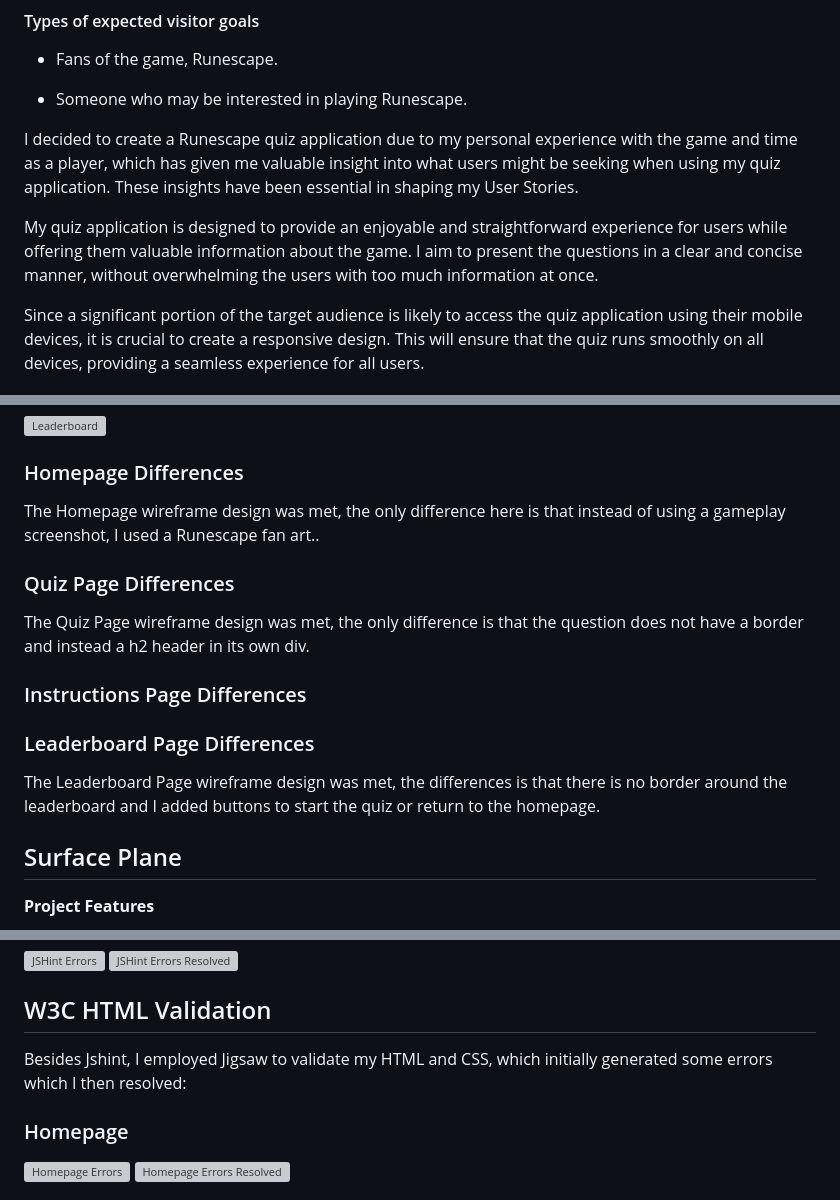
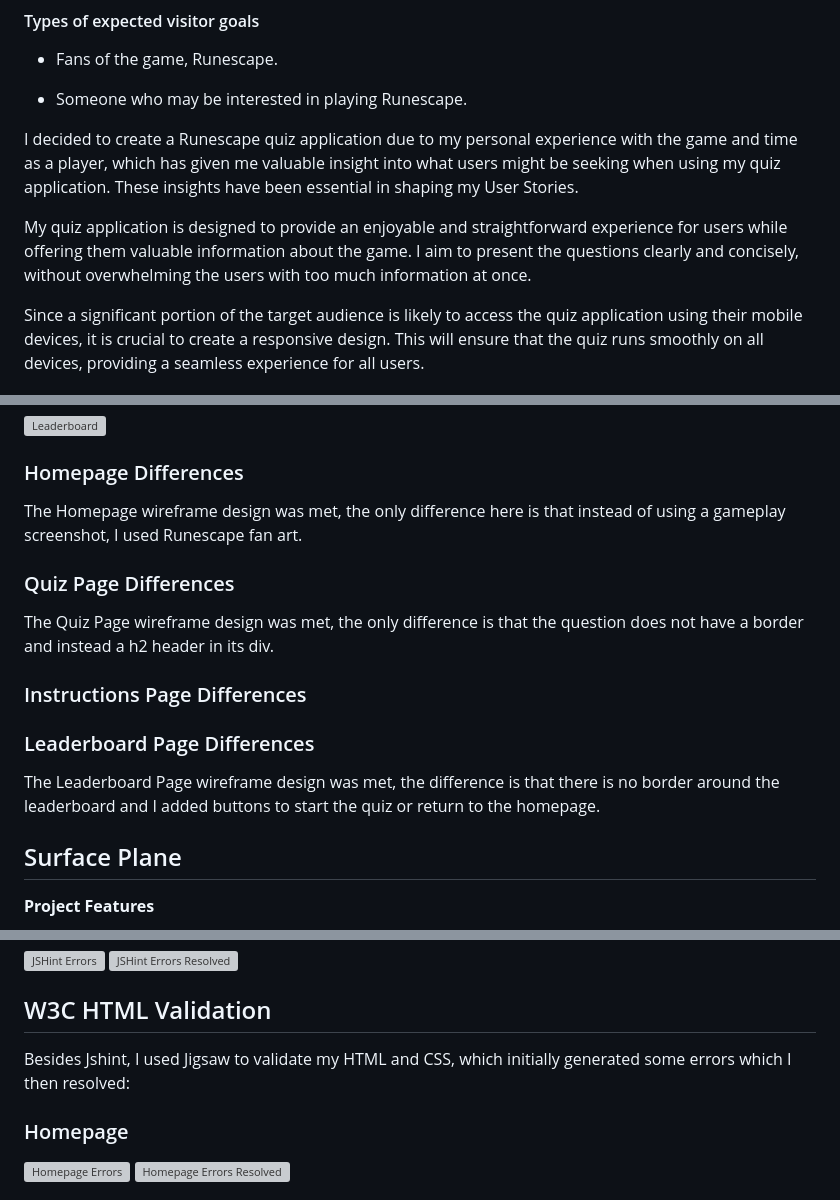
Before and after one commit to imransal/Runescape-Quiz, a Markdown page: README.md, 3 parts joined by grey strips. GitHub-like rendering; grey boxes are pictures that could not be loaded.

```diff
--- a/README.md
+++ b/README.md
@@ -77,7 +77,7 @@ After establishing the user experience strategy, the next vital step is to adopt
 
 I decided to create a Runescape quiz application due to my personal experience with the game and time as a player, which has given me valuable insight into what users might be seeking when using my quiz application. These insights have been essential in shaping my User Stories.
 
-My quiz application is designed to provide an enjoyable and straightforward experience for users while offering them valuable information about the game. I aim to present the questions in a clear and concise manner, without overwhelming the users with too much information at once.
+My quiz application is designed to provide an enjoyable and straightforward experience for users while offering them valuable information about the game. I aim to present the questions clearly and concisely, without overwhelming the users with too much information at once.
 
 Since a significant portion of the target audience is likely to access the quiz application using their mobile devices, it is crucial to create a responsive design. This will ensure that the quiz runs smoothly on all devices, providing a seamless experience for all users.
 
@@ -115,17 +115,17 @@ Here is a link to the Wireframes I designed.
 
 ### Homepage Differences
 
-The Homepage wireframe design was met, the only difference here is that instead of using a gameplay screenshot, I used a Runescape fan art..
+The Homepage wireframe design was met, the only difference here is that instead of using a gameplay screenshot, I used Runescape fan art.
 
 ### Quiz Page Differences
 
-The Quiz Page wireframe design was met, the only difference is that the question does not have a border and instead a h2 header in its own div.
+The Quiz Page wireframe design was met, the only difference is that the question does not have a border and instead a h2 header in its div.
 
 ### Instructions Page Differences
 
 ### Leaderboard Page Differences
 
-The Leaderboard Page wireframe design was met, the differences is that there is no border around the leaderboard and I added buttons to start the quiz or return to the homepage.
+The Leaderboard Page wireframe design was met, the difference is that there is no border around the leaderboard and I added buttons to start the quiz or return to the homepage.
 
 ## Surface Plane
 
@@ -236,7 +236,7 @@ In addition, I used Jshint to verify that there were no errors present in any of
 
 ## W3C HTML Validation
 
-Besides Jshint, I employed Jigsaw to validate my HTML and CSS, which initially generated some errors which I then resolved:
+Besides Jshint, I used Jigsaw to validate my HTML and CSS, which initially generated some errors which I then resolved:
 
 ### Homepage
 
```
Also changed, not shown: other parts of README.md (+11 -11 lines).
